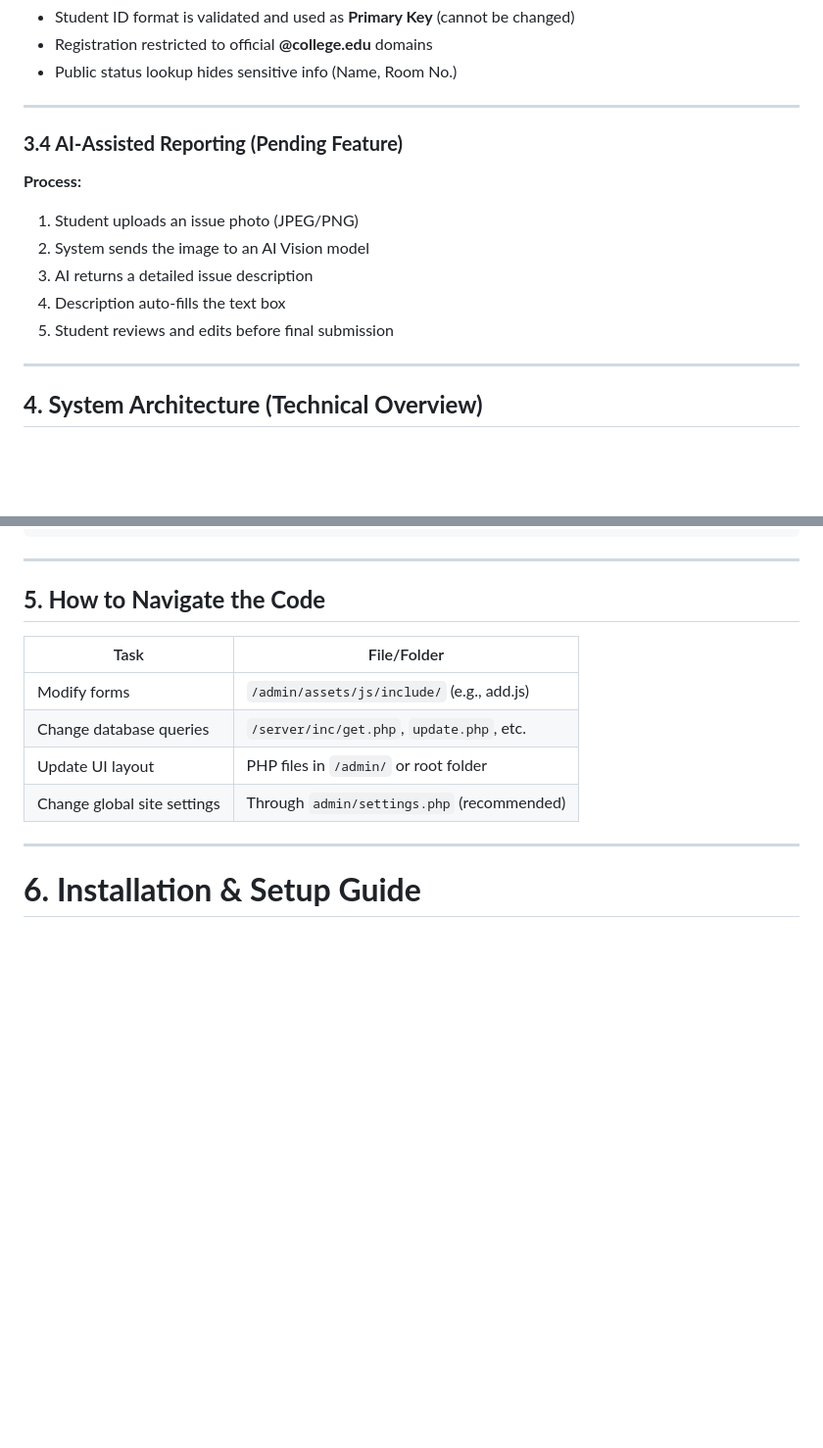
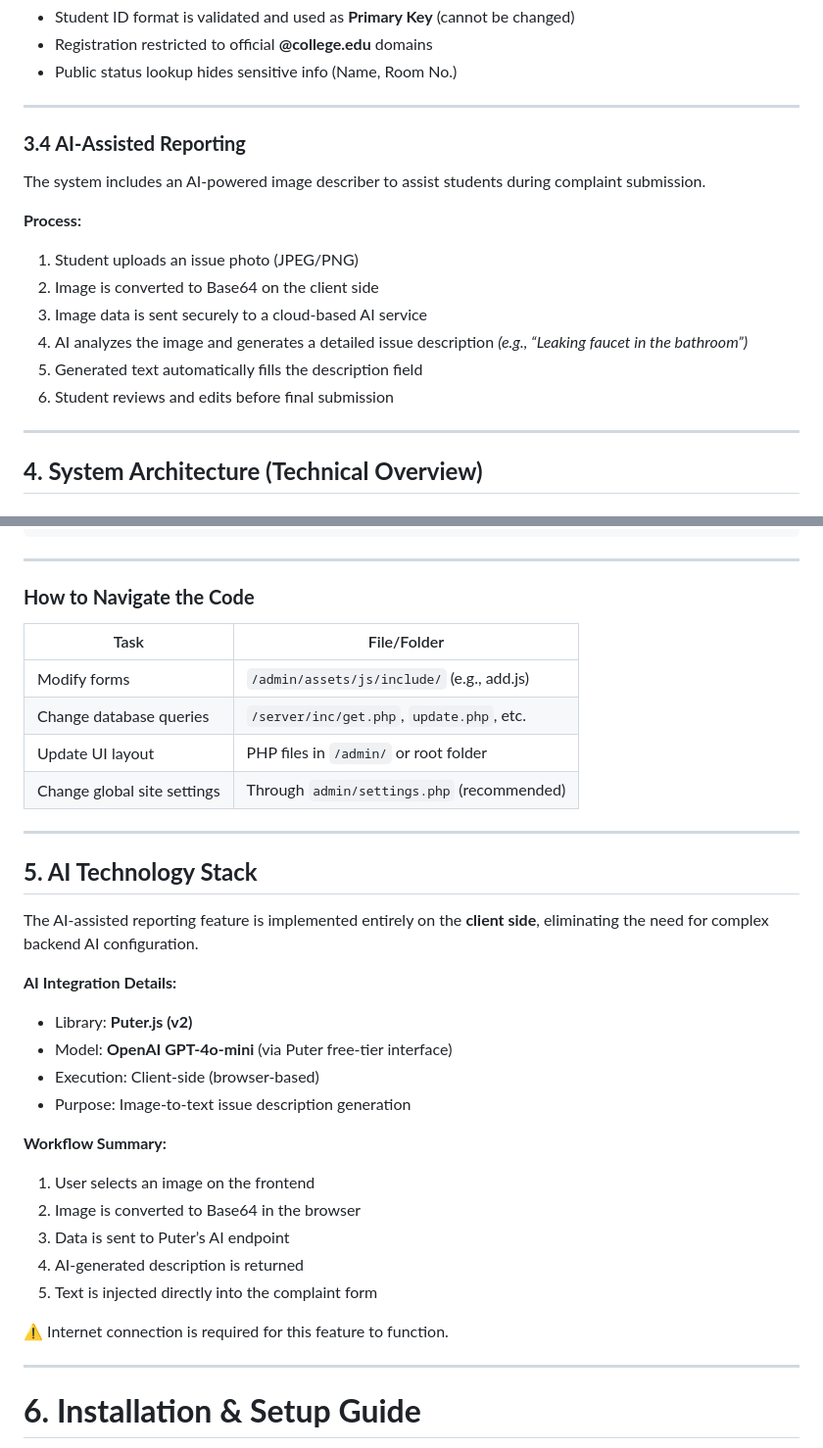
Before and after one commit to afifahisdn/ccms, a Markdown page: README.md, 2 parts joined by grey strips. Shown at 98% size. GitHub-like rendering; blank space fills up the shorter version.

```diff
--- a/README.md
+++ b/README.md
@@ -100,15 +100,19 @@ The system consists of **three user roles**, each with defined permissions.
 
 ---
 
-### **3.4 AI-Assisted Reporting (Pending Feature)**
+### **3.4 AI-Assisted Reporting**
+
+The system includes an AI-powered image describer to assist students during complaint submission.
 
 **Process:**
 
 1. Student uploads an issue photo (JPEG/PNG)
-2. System sends the image to an AI Vision model
-3. AI returns a detailed issue description
-4. Description auto-fills the text box
-5. Student reviews and edits before final submission
+2. Image is converted to Base64 on the client side
+3. Image data is sent securely to a cloud-based AI service
+4. AI analyzes the image and generates a detailed issue description
+   *(e.g., “Leaking faucet in the bathroom”)*
+5. Generated text automatically fills the description field
+6. Student reviews and edits before final submission
 
 ---
 
@@ -158,7 +162,7 @@ The system consists of **three user roles**, each with defined permissions.
 
 ---
 
-## **5. How to Navigate the Code**
+### **How to Navigate the Code**
 
 | Task                        | File/Folder                                |
 | --------------------------- | ------------------------------------------ |
@@ -166,6 +170,29 @@ The system consists of **three user roles**, each with defined permissions.
 | Change database queries     | `/server/inc/get.php`, `update.php`, etc.  |
 | Update UI layout            | PHP files in `/admin/` or root folder      |
 | Change global site settings | Through `admin/settings.php` (recommended) |
+
+---
+
+## **5. AI Technology Stack**
+
+The AI-assisted reporting feature is implemented entirely on the **client side**, eliminating the need for complex backend AI configuration.
+
+**AI Integration Details:**
+
+* Library: **Puter.js (v2)**
+* Model: **OpenAI GPT-4o-mini** (via Puter free-tier interface)
+* Execution: Client-side (browser-based)
+* Purpose: Image-to-text issue description generation
+
+**Workflow Summary:**
+
+1. User selects an image on the frontend
+2. Image is converted to Base64 in the browser
+3. Data is sent to Puter’s AI endpoint
+4. AI-generated description is returned
+5. Text is injected directly into the complaint form
+
+⚠️ Internet connection is required for this feature to function.
 
 ---
 
```
